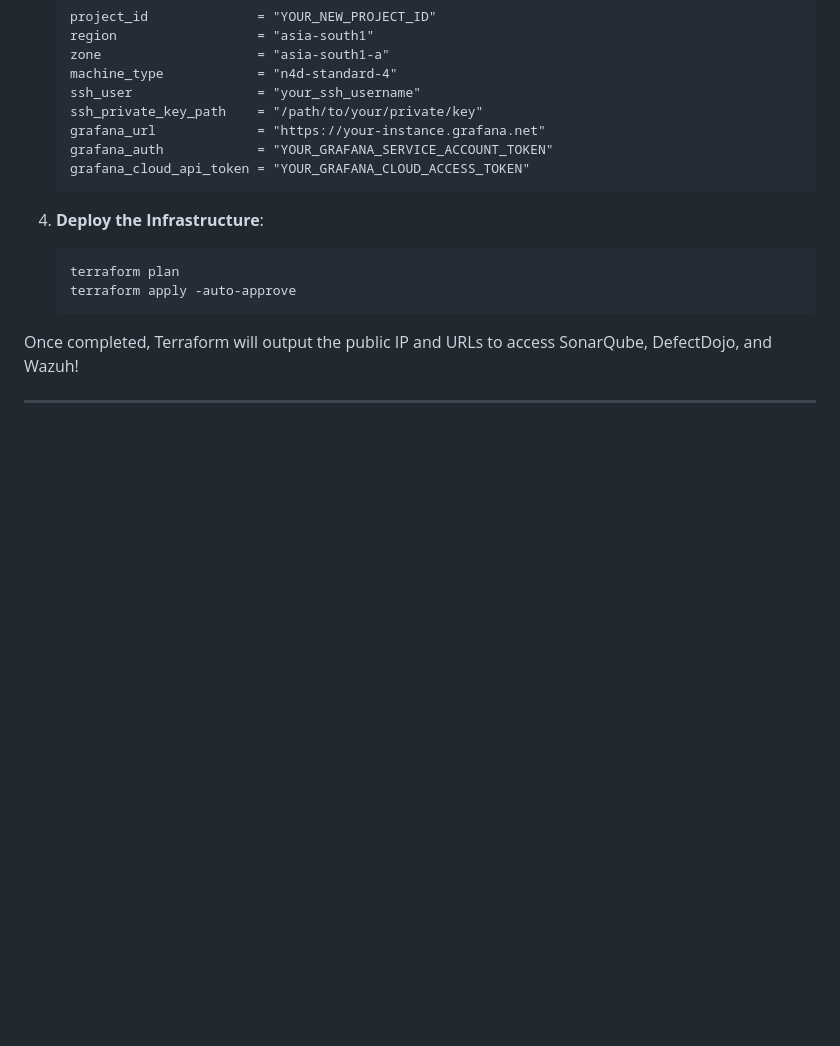
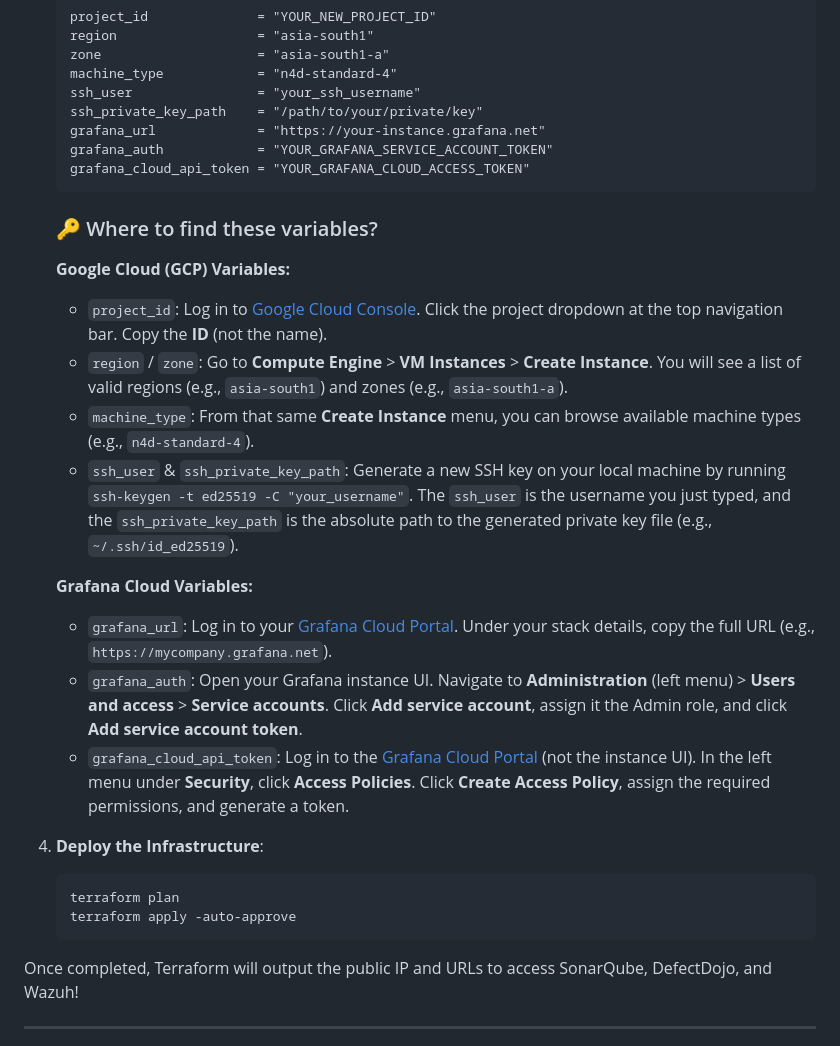
Before and after one commit to Creolestudios/DevOps-standards, a Markdown page: Readme.md, the part around the change. GitHub-like rendering; blank space fills up the shorter version.

Commit message:
docs: add exact navigation instructions for terraform variables

````diff
--- a/Readme.md
+++ b/Readme.md
@@ -165,6 +165,18 @@ If your existing GCP account goes down and you need to deploy this entire DevSec
    grafana_cloud_api_token = "YOUR_GRAFANA_CLOUD_ACCESS_TOKEN"
    ```
 
+   ### 🔑 Where to find these variables?
+   **Google Cloud (GCP) Variables:**
+   - `project_id`: Log in to [Google Cloud Console](https://console.cloud.google.com). Click the project dropdown at the top navigation bar. Copy the **ID** (not the name).
+   - `region` / `zone`: Go to **Compute Engine** > **VM Instances** > **Create Instance**. You will see a list of valid regions (e.g., `asia-south1`) and zones (e.g., `asia-south1-a`).
+   - `machine_type`: From that same **Create Instance** menu, you can browse available machine types (e.g., `n4d-standard-4`).
+   - `ssh_user` & `ssh_private_key_path`: Generate a new SSH key on your local machine by running `ssh-keygen -t ed25519 -C "your_username"`. The `ssh_user` is the username you just typed, and the `ssh_private_key_path` is the absolute path to the generated private key file (e.g., `~/.ssh/id_ed25519`).
+
+   **Grafana Cloud Variables:**
+   - `grafana_url`: Log in to your [Grafana Cloud Portal](https://grafana.com). Under your stack details, copy the full URL (e.g., `https://mycompany.grafana.net`).
+   - `grafana_auth`: Open your Grafana instance UI. Navigate to **Administration** (left menu) > **Users and access** > **Service accounts**. Click **Add service account**, assign it the Admin role, and click **Add service account token**.
+   - `grafana_cloud_api_token`: Log in to the [Grafana Cloud Portal](https://grafana.com) (not the instance UI). In the left menu under **Security**, click **Access Policies**. Click **Create Access Policy**, assign the required permissions, and generate a token.
+
 4. **Deploy the Infrastructure**:
    ```bash
    terraform plan
````
